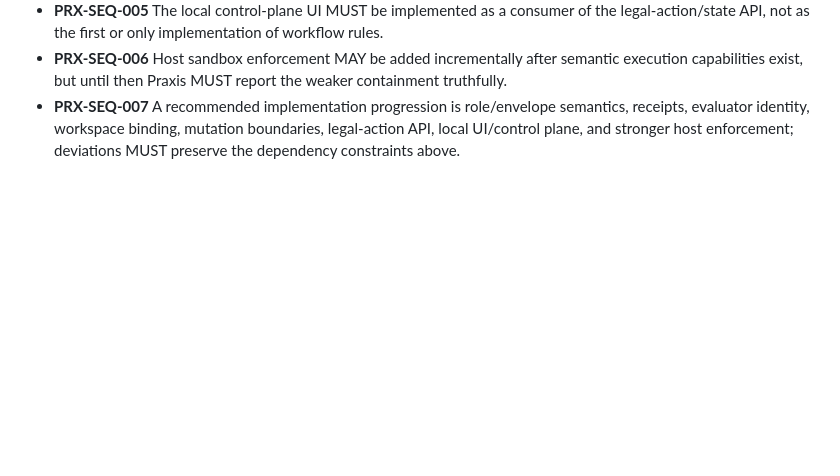
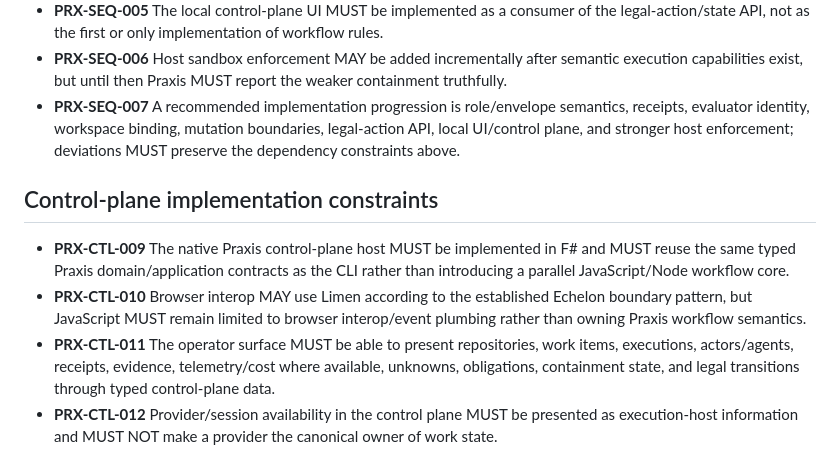
Before and after one commit to kemiller2002/praxis, a Markdown page: requirements/EXECUTION-ORCHESTRATION.md, the part around the change. Rendered like a GitHub page; blank space fills up the shorter version.

Commit message:
Make F# control-plane and operator data requirements explicit (#96)

```diff
--- a/requirements/EXECUTION-ORCHESTRATION.md
+++ b/requirements/EXECUTION-ORCHESTRATION.md
@@ -409,3 +409,20 @@ and obligations authoritative outside the presentation layer.
   semantics, receipts, evaluator identity, workspace binding, mutation
   boundaries, legal-action API, local UI/control plane, and stronger host
   enforcement; deviations MUST preserve the dependency constraints above.
+
+
+## Control-plane implementation constraints
+
+- **PRX-CTL-009** The native Praxis control-plane host MUST be implemented in
+  F# and MUST reuse the same typed Praxis domain/application contracts as the
+  CLI rather than introducing a parallel JavaScript/Node workflow core.
+- **PRX-CTL-010** Browser interop MAY use Limen according to the established
+  Echelon boundary pattern, but JavaScript MUST remain limited to browser
+  interop/event plumbing rather than owning Praxis workflow semantics.
+- **PRX-CTL-011** The operator surface MUST be able to present repositories,
+  work items, executions, actors/agents, receipts, evidence, telemetry/cost
+  where available, unknowns, obligations, containment state, and legal
+  transitions through typed control-plane data.
+- **PRX-CTL-012** Provider/session availability in the control plane MUST be
+  presented as execution-host information and MUST NOT make a provider the
+  canonical owner of work state.
```
